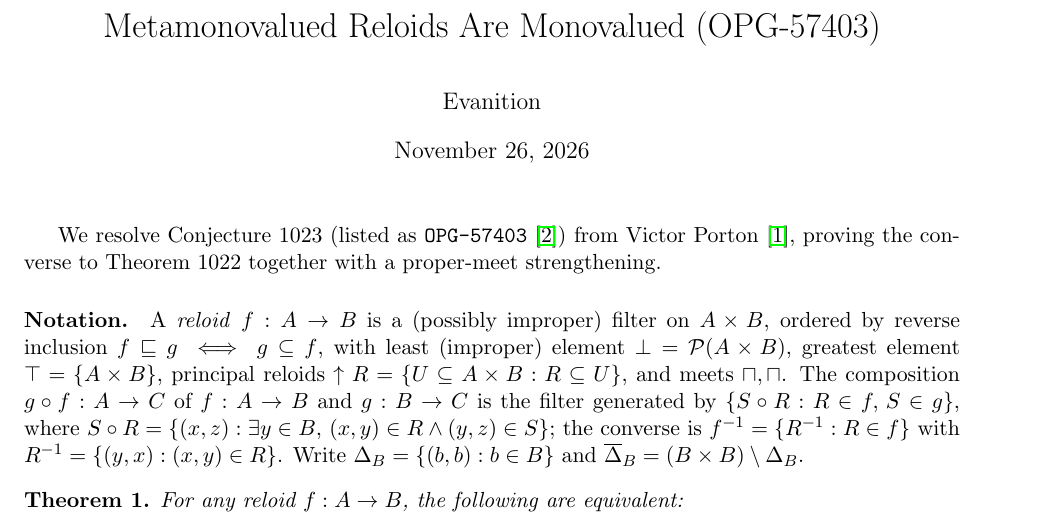
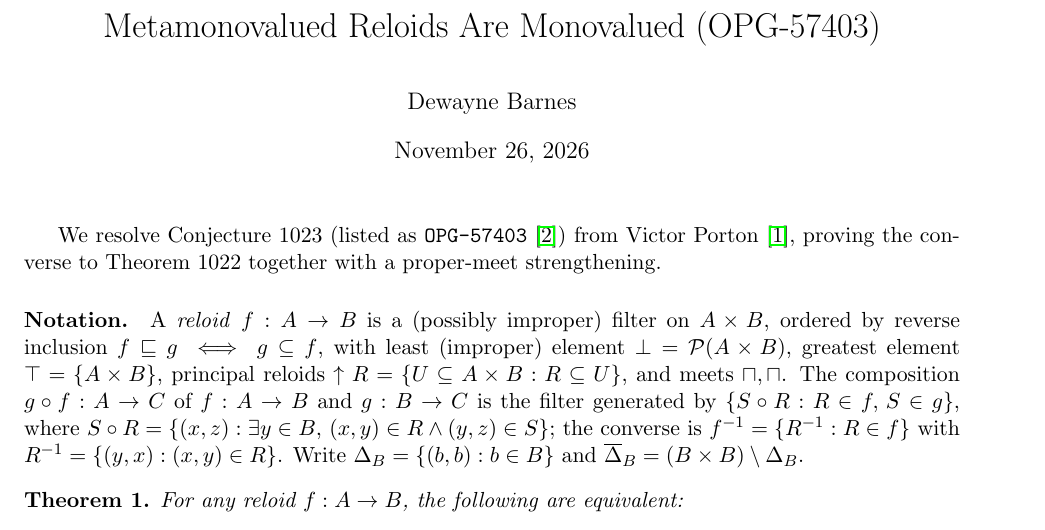
Before and after one commit to Evanition/unsolvedmath-lean, a LaTeX document (OPG57403.tex): part of page 1 of 2, cut so that both start at the same text. Compiled offline with pdfLaTeX.

Commit message:
Update author name to Dewayne Barnes in OPG57403.tex

```diff
--- a/OPG57403.tex
+++ b/OPG57403.tex
@@ -9,7 +9,7 @@
 \newcommand{\bigsqcap}{\mathop{\mathchoice{\vcenter{\hbox{\Large$\sqcap$}}}{\sqcap}{\sqcap}{\sqcap}}}
 
 \title{Metamonovalued Reloids Are Monovalued (OPG-57403)}
-\author{Evanition}
+\author{Dewayne Barnes}
 \date{November 26, 2026}
 
 \begin{document}
```
